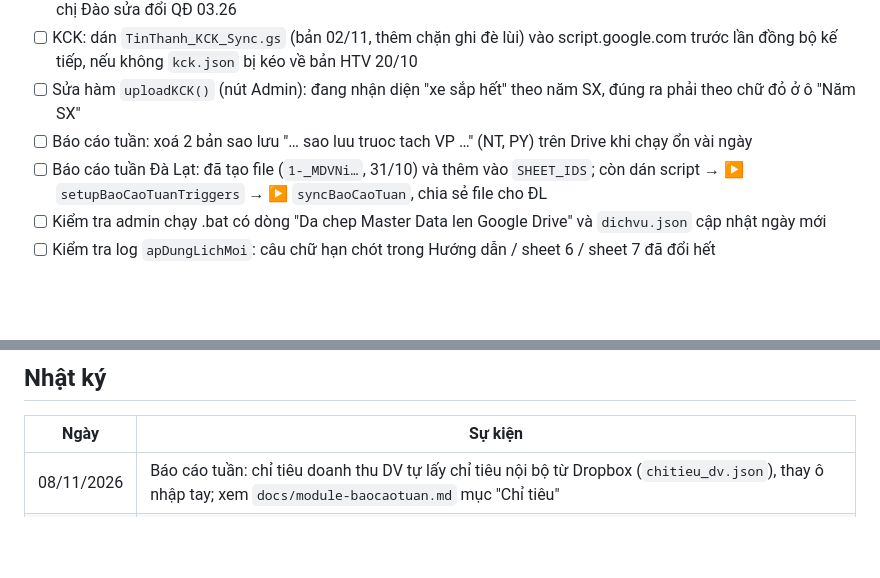
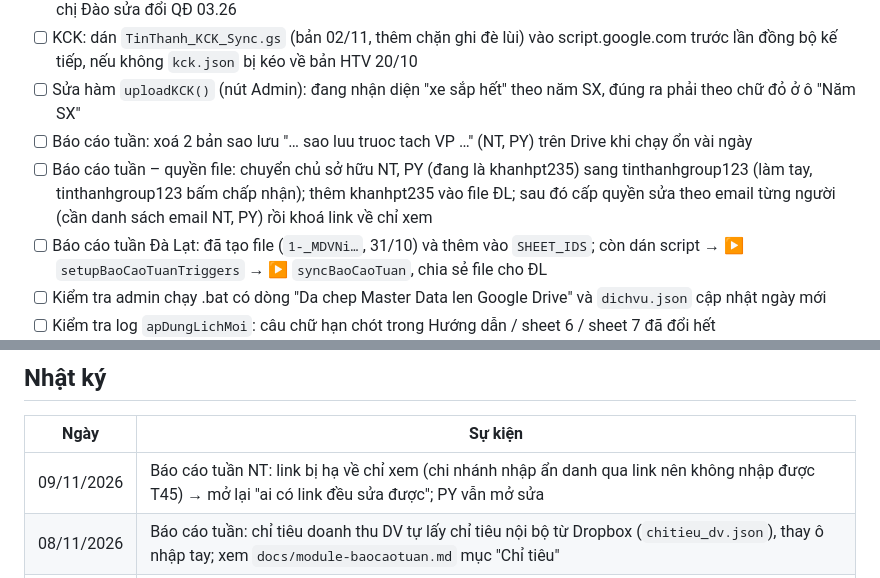
Before and after one commit to tinthanhgroup/BH, a Markdown page: STATUS.md, 2 parts joined by grey strips. GitHub-like rendering; blank space fills up the shorter version.

Commit message:
STATUS: báo cáo tuần NT mở lại quyền sửa qua link; việc chuyển chủ sở hữu file
Co-Authored-By: Claude Opus 5.5 <noreply@anthropic.com>

```diff
--- a/STATUS.md
+++ b/STATUS.md
@@ -21,6 +21,7 @@ Hệ thống đang chạy, auto-sync bình thường. Đơn T10 đã đặt, HTV
 - [ ] KCK: dán `TinThanh_KCK_Sync.gs` (bản 02/11, thêm chặn ghi đè lùi) vào script.google.com trước lần đồng bộ kế tiếp, nếu không `kck.json` bị kéo về bản HTV 20/10
 - [ ] Sửa hàm `uploadKCK()` (nút Admin): đang nhận diện "xe sắp hết" theo năm SX, đúng ra phải theo chữ đỏ ở ô "Năm SX"
 - [ ] Báo cáo tuần: xoá 2 bản sao lưu "… sao luu truoc tach VP …" (NT, PY) trên Drive khi chạy ổn vài ngày
+- [ ] Báo cáo tuần – quyền file: chuyển chủ sở hữu NT, PY (đang là khanhpt235) sang tinthanhgroup123 (làm tay, tinthanhgroup123 bấm chấp nhận); thêm khanhpt235 vào file ĐL; sau đó cấp quyền sửa theo email từng người (cần danh sách email NT, PY) rồi khoá link về chỉ xem
 - [ ] Báo cáo tuần Đà Lạt: đã tạo file (`1-_MDVNi…`, 31/10) và thêm vào `SHEET_IDS`; còn dán script → ▶ `setupBaoCaoTuanTriggers` → ▶ `syncBaoCaoTuan`, chia sẻ file cho ĐL
 - [ ] Kiểm tra admin chạy .bat có dòng "Da chep Master Data len Google Drive" và `dichvu.json` cập nhật ngày mới
 - [ ] Kiểm tra log `apDungLichMoi`: câu chữ hạn chót trong Hướng dẫn / sheet 6 / sheet 7 đã đổi hết
@@ -36,6 +37,7 @@ Hệ thống đang chạy, auto-sync bình thường. Đơn T10 đã đặt, HTV
 ## Nhật ký
 | Ngày | Sự kiện |
 |---|---|
+| 09/11/2026 | Báo cáo tuần NT: link bị hạ về chỉ xem (chi nhánh nhập ẩn danh qua link nên không nhập được T45) → mở lại "ai có link đều sửa được"; PY vẫn mở sửa |
 | 08/11/2026 | Báo cáo tuần: chỉ tiêu doanh thu DV tự lấy chỉ tiêu nội bộ từ Dropbox (`chitieu_dv.json`), thay ô nhập tay; xem `docs/module-baocaotuan.md` mục "Chỉ tiêu" |
 | 05/11/2026 | BO dự kiến xác nhận (ngày XN sau hôm nay) chuyển sang Chờ XN, bỏ khỏi BO ở mọi bảng: BO 66, Chờ XN 31; xem `docs/module-hanghoa.md` |
 | 05/11/2026 | Kế hoạch T11: NT giảm 1 Tucson XĐB Đỏ + 1 Trắng → 12 xe (NT 5 · ĐL 7); đã sửa bảng Giả định đặt hàng |
```
Also changed, not shown: other parts of STATUS.md (+1 -1 lines).
